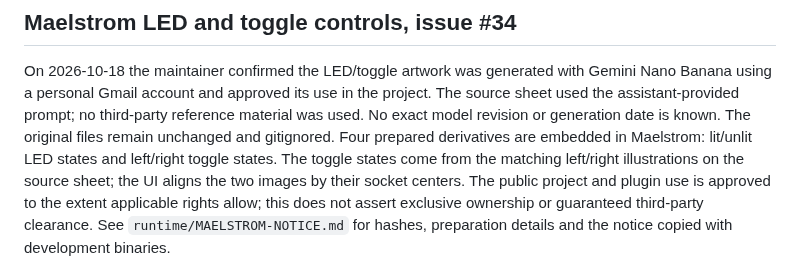
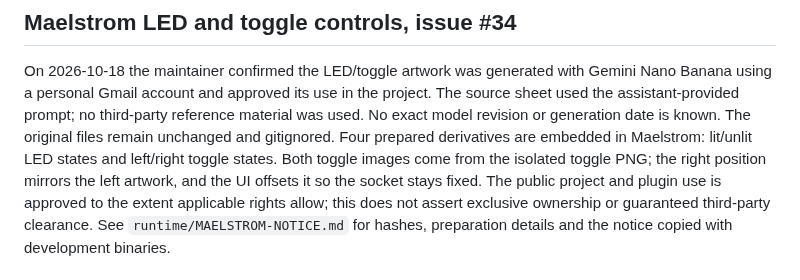
Before and after one commit to marrabld/stormsurge-fx, a Markdown page: assets/SOURCES.md, the part around the change. Drawn GitHub-style.

```diff
--- a/assets/SOURCES.md
+++ b/assets/SOURCES.md
@@ -51,9 +51,9 @@ Gemini Nano Banana using a personal Gmail account and approved its use in the
 project. The source sheet used the assistant-provided prompt; no third-party
 reference material was used. No exact model revision or generation date is known.
 The original files remain unchanged and gitignored. Four prepared derivatives are
-embedded in Maelstrom: lit/unlit LED states and left/right toggle states. The
-toggle states come from the matching left/right illustrations on the source
-sheet; the UI aligns the two images by their socket centers. The public project
+embedded in Maelstrom: lit/unlit LED states and left/right toggle states. Both
+toggle images come from the isolated toggle PNG; the right position mirrors the
+left artwork, and the UI offsets it so the socket stays fixed. The public project
 and plugin use is approved to the extent applicable rights allow;
 this does not assert exclusive ownership or guaranteed third-party clearance.
 See `runtime/MAELSTROM-NOTICE.md` for hashes, preparation details and the notice
```
Also changed, not shown: assets/runtime/MAELSTROM-NOTICE.md (+6 -6 lines), assets/runtime/maelstrom-toggle-right.png, 3 other files.
